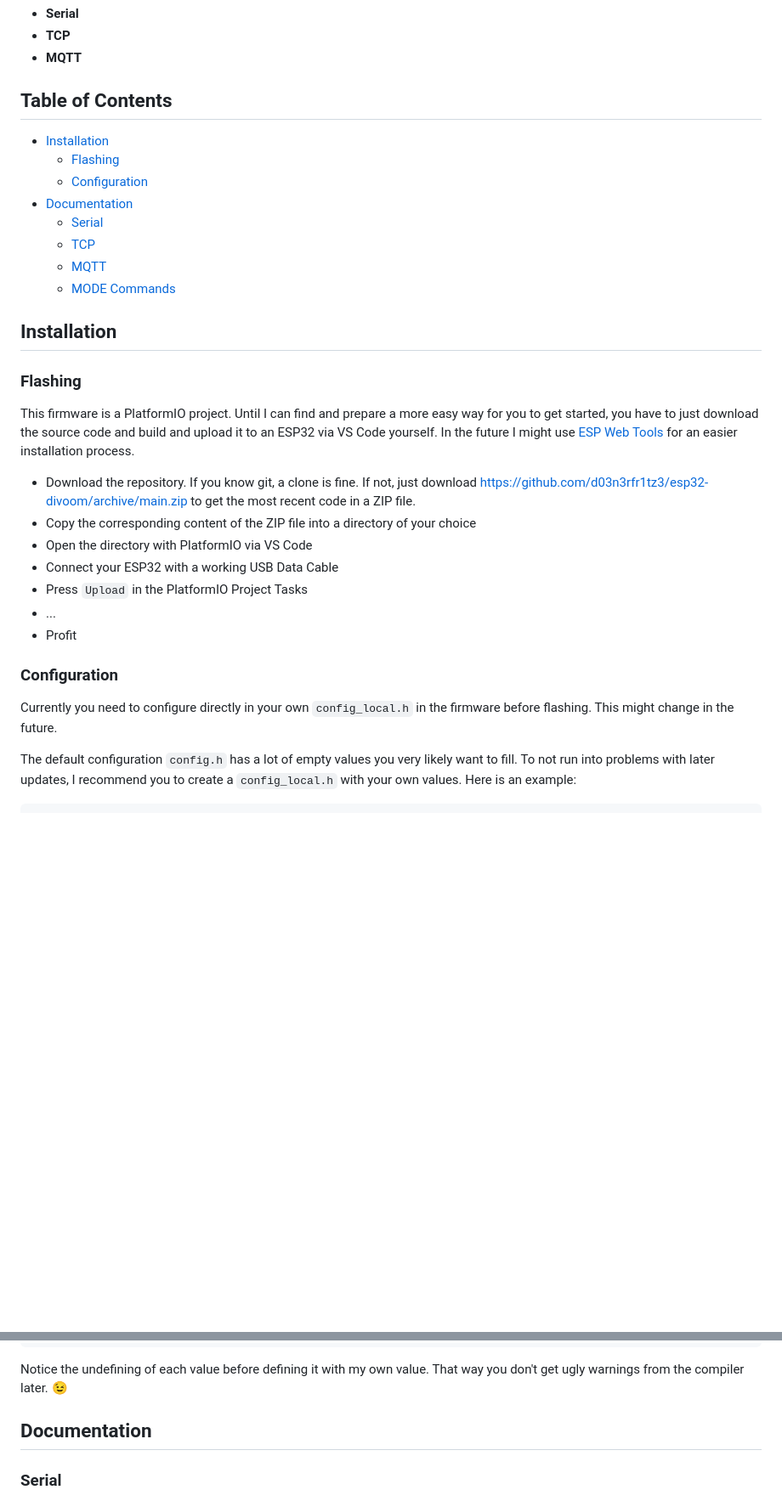
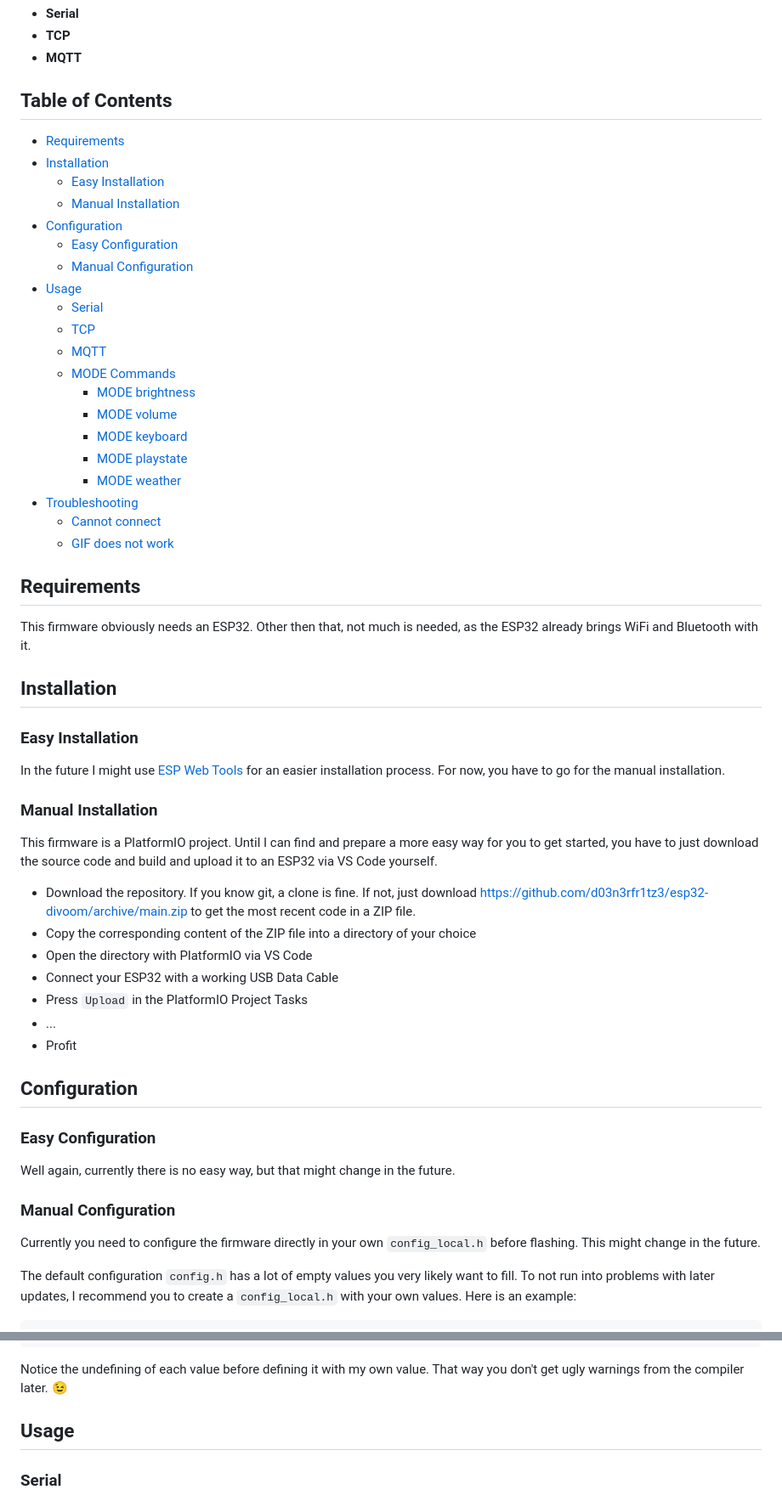
Before and after one commit to d03n3rfr1tz3/esp32-divoom, a Markdown page: README.md, 2 parts joined by grey strips. Shown: that part at 85% size. Rendered like a GitHub page; blank space fills up the shorter version.

```diff
--- a/README.md
+++ b/README.md
@@ -13,21 +13,40 @@ in the documentation below.
 * **MQTT**
 
 ## Table of Contents
+* [Requirements](#requirements)
 * [Installation](#installation)
-  + [Flashing](#flashing)
-  + [Configuration](#configuration)
-* [Documentation](#documentation)
+  + [Easy Installation](#easy-installation)
+  + [Manual Installation](#manual-installation)
+* [Configuration](#configuration)
+  + [Easy Configuration](#easy-configuration)
+  + [Manual Configuration](#manual-configuration)
+* [Usage](#usage)
   + [Serial](#serial)
   + [TCP](#tcp)
   + [MQTT](#mqtt)
   + [MODE Commands](#mode-commands)
+    - [MODE brightness](#mode-brightness)
+    - [MODE volume](#mode-volume)
+    - [MODE keyboard](#mode-keyboard)
+    - [MODE playstate](#mode-playstate)
+    - [MODE weather](#mode-weather)
+* [Troubleshooting](#troubleshooting)
+  + [Cannot connect](#cannot-connect)
+  + [GIF does not work](#gif-does-not-work)
+
+## Requirements
+
+This firmware obviously needs an ESP32. Other then that, not much is needed, as the ESP32 already brings WiFi and Bluetooth with it.
 
 ## Installation
 
-### Flashing
+### Easy Installation
+
+In the future I might use [ESP Web Tools](https://esphome.github.io/esp-web-tools/) for an easier installation process. For now, you have to go for the manual installation.
+
+### Manual Installation
 
 This firmware is a PlatformIO project. Until I can find and prepare a more easy way for you to get started, you have to just download the source code and build and upload it to an ESP32 via VS Code yourself.
-In the future I might use [ESP Web Tools](https://esphome.github.io/esp-web-tools/) for an easier installation process.
 
 * Download the repository. If you know git, a clone is fine. If not, just download https://github.com/d03n3rfr1tz3/esp32-divoom/archive/main.zip to get the most recent code in a ZIP file.
 * Copy the corresponding content of the ZIP file into a directory of your choice
@@ -37,9 +56,15 @@ In the future I might use [ESP Web Tools](https://esphome.github.io/esp-web-tool
 * ...
 * Profit
 
-### Configuration
+## Configuration
 
-Currently you need to configure directly in your own `config_local.h` in the firmware before flashing. This might change in the future.
+### Easy Configuration
+
+Well again, currently there is no easy way, but that might change in the future.
+
+### Manual Configuration
+
+Currently you need to configure the firmware directly in your own `config_local.h` before flashing. This might change in the future.
 
 The default configuration `config.h` has a lot of empty values you very likely want to fill. To not run into problems with later updates,
 I recommend you to create a `config_local.h` with your own values. Here is an example:
@@ -69,7 +94,7 @@ I recommend you to create a `config_local.h` with your own values. Here is an ex
 
 Notice the undefining of each value before defining it with my own value. That way you don't get ugly warnings from the compiler later. 😉
 
-## Documentation
+## Usage
 
 ### Serial
 
```
Also changed, not shown: other parts of README.md (+25 -11 lines).
